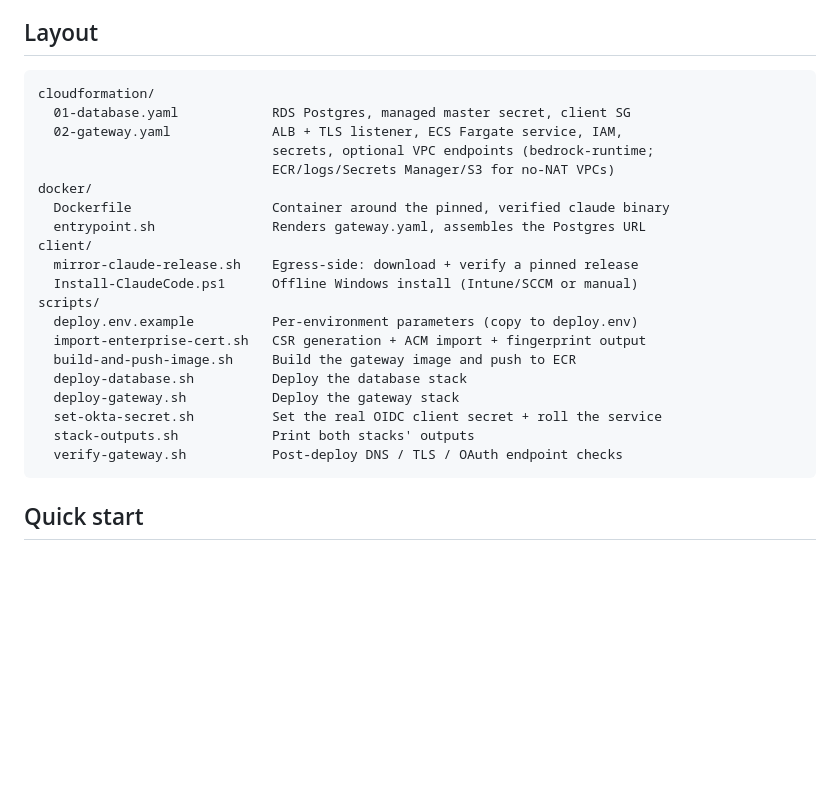
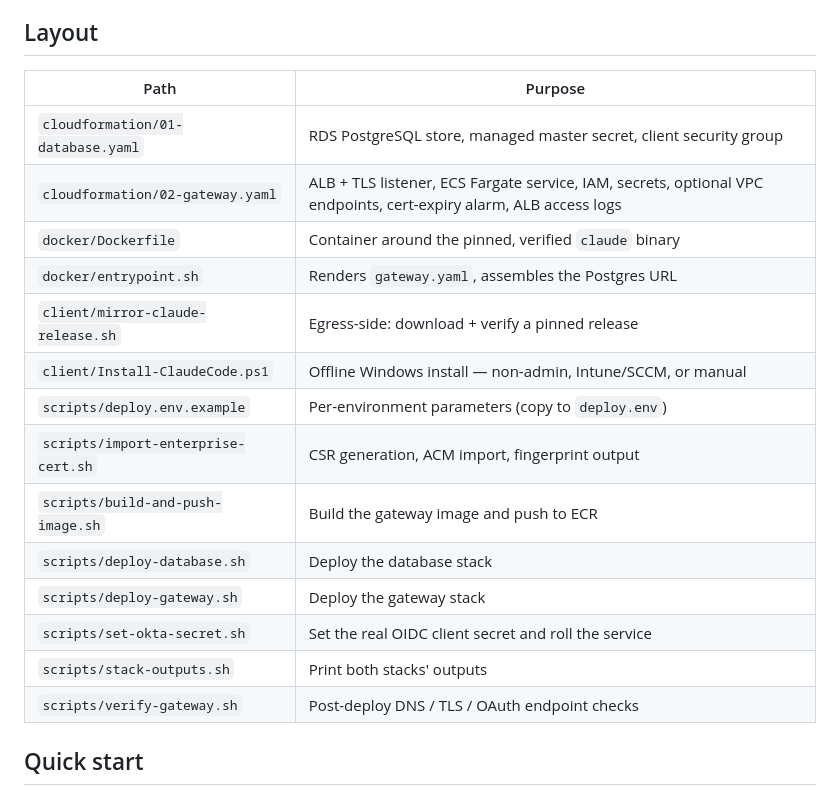
Before and after one commit to EntropyZero/claude-gateway-in-govcloud, a Markdown page: README.md, the part around the change. Rendered like a GitHub page; blank space fills up the shorter version.

Commit message:
Reformat README layout section as a table
Co-Authored-By: Claude Fable 5 <noreply@anthropic.com>

````diff
--- a/README.md
+++ b/README.md
@@ -23,28 +23,22 @@ be re-litigated — are in [Design decisions](#design-decisions) below.
 
 ## Layout
 
-```
-cloudformation/
-  01-database.yaml            RDS Postgres, managed master secret, client SG
-  02-gateway.yaml             ALB + TLS listener, ECS Fargate service, IAM,
-                              secrets, optional VPC endpoints (bedrock-runtime;
-                              ECR/logs/Secrets Manager/S3 for no-NAT VPCs)
-docker/
-  Dockerfile                  Container around the pinned, verified claude binary
-  entrypoint.sh               Renders gateway.yaml, assembles the Postgres URL
-client/
-  mirror-claude-release.sh    Egress-side: download + verify a pinned release
-  Install-ClaudeCode.ps1      Offline Windows install (Intune/SCCM or manual)
-scripts/
-  deploy.env.example          Per-environment parameters (copy to deploy.env)
-  import-enterprise-cert.sh   CSR generation + ACM import + fingerprint output
-  build-and-push-image.sh     Build the gateway image and push to ECR
-  deploy-database.sh          Deploy the database stack
-  deploy-gateway.sh           Deploy the gateway stack
-  set-okta-secret.sh          Set the real OIDC client secret + roll the service
-  stack-outputs.sh            Print both stacks' outputs
-  verify-gateway.sh           Post-deploy DNS / TLS / OAuth endpoint checks
-```
+| Path | Purpose |
+|---|---|
+| `cloudformation/01-database.yaml` | RDS PostgreSQL store, managed master secret, client security group |
+| `cloudformation/02-gateway.yaml` | ALB + TLS listener, ECS Fargate service, IAM, secrets, optional VPC endpoints, cert-expiry alarm, ALB access logs |
+| `docker/Dockerfile` | Container around the pinned, verified `claude` binary |
+| `docker/entrypoint.sh` | Renders `gateway.yaml`, assembles the Postgres URL |
+| `client/mirror-claude-release.sh` | Egress-side: download + verify a pinned release |
+| `client/Install-ClaudeCode.ps1` | Offline Windows install — non-admin, Intune/SCCM, or manual |
+| `scripts/deploy.env.example` | Per-environment parameters (copy to `deploy.env`) |
+| `scripts/import-enterprise-cert.sh` | CSR generation, ACM import, fingerprint output |
+| `scripts/build-and-push-image.sh` | Build the gateway image and push to ECR |
+| `scripts/deploy-database.sh` | Deploy the database stack |
+| `scripts/deploy-gateway.sh` | Deploy the gateway stack |
+| `scripts/set-okta-secret.sh` | Set the real OIDC client secret and roll the service |
+| `scripts/stack-outputs.sh` | Print both stacks' outputs |
+| `scripts/verify-gateway.sh` | Post-deploy DNS / TLS / OAuth endpoint checks |
 
 ## Quick start
 
````
